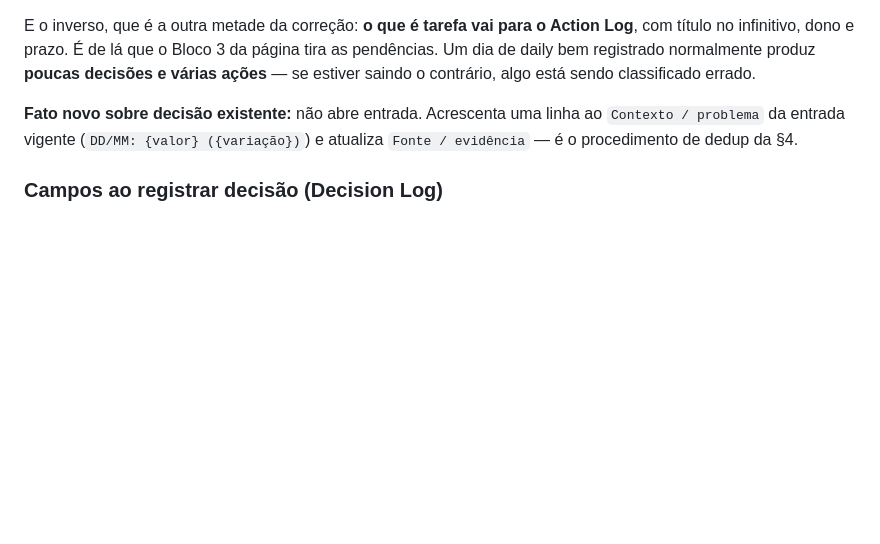
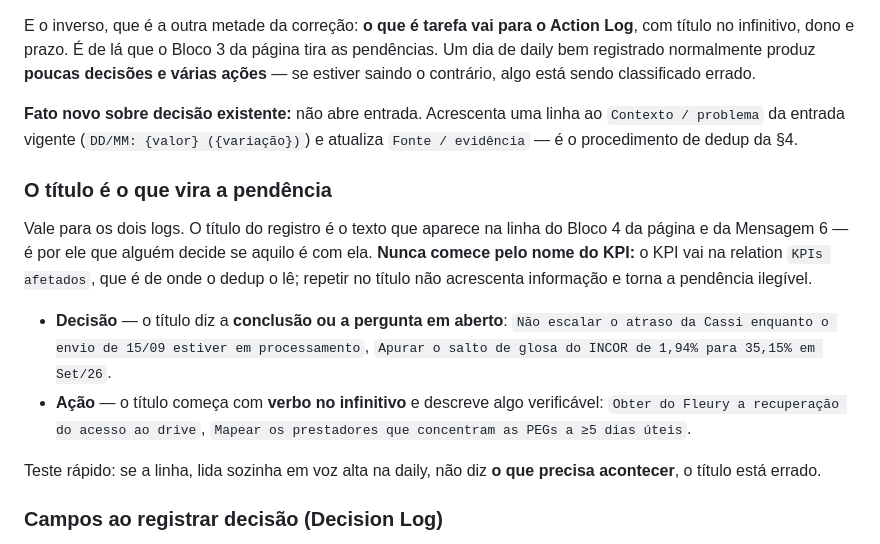
Before and after one commit to juborges-alice/validador-glosas, a Markdown page: daily-contas-medicas/shared/01-regras-de-registro.md, the part around the change. GitHub-like rendering; blank space fills up the shorter version.

```diff
--- a/daily-contas-medicas/shared/01-regras-de-registro.md
+++ b/daily-contas-medicas/shared/01-regras-de-registro.md
@@ -268,6 +268,23 @@ saindo o contrário, algo está sendo classificado errado.
 `Contexto / problema` da entrada vigente (`DD/MM: {valor} ({variação})`) e atualiza
 `Fonte / evidência` — é o procedimento de dedup da §4.
 
+### O título é o que vira a pendência
+
+Vale para os dois logs. O título do registro é o texto que aparece na linha do Bloco 4 da página
+e da Mensagem 6 — é por ele que alguém decide se aquilo é com ela. **Nunca comece pelo nome do
+KPI:** o KPI vai na relation `KPIs afetados`, que é de onde o dedup o lê; repetir no título não
+acrescenta informação e torna a pendência ilegível.
+
+- **Decisão** — o título diz a **conclusão ou a pergunta em aberto**:
+  `Não escalar o atraso da Cassi enquanto o envio de 15/09 estiver em processamento`,
+  `Apurar o salto de glosa do INCOR de 1,94% para 35,15% em Set/26`.
+- **Ação** — o título começa com **verbo no infinitivo** e descreve algo verificável:
+  `Obter do Fleury a recuperação do acesso ao drive`,
+  `Mapear os prestadores que concentram as PEGs a ≥5 dias úteis`.
+
+Teste rápido: se a linha, lida sozinha em voz alta na daily, não diz **o que precisa acontecer**,
+o título está errado.
+
 ### Campos ao registrar decisão (Decision Log)
 
 `Título da decisão` (title) · `Contexto / problema` · `Insight de origem` ·
```
Also changed, not shown: daily-contas-medicas/01-report-slack/SKILL.md (+37 -7 lines).
